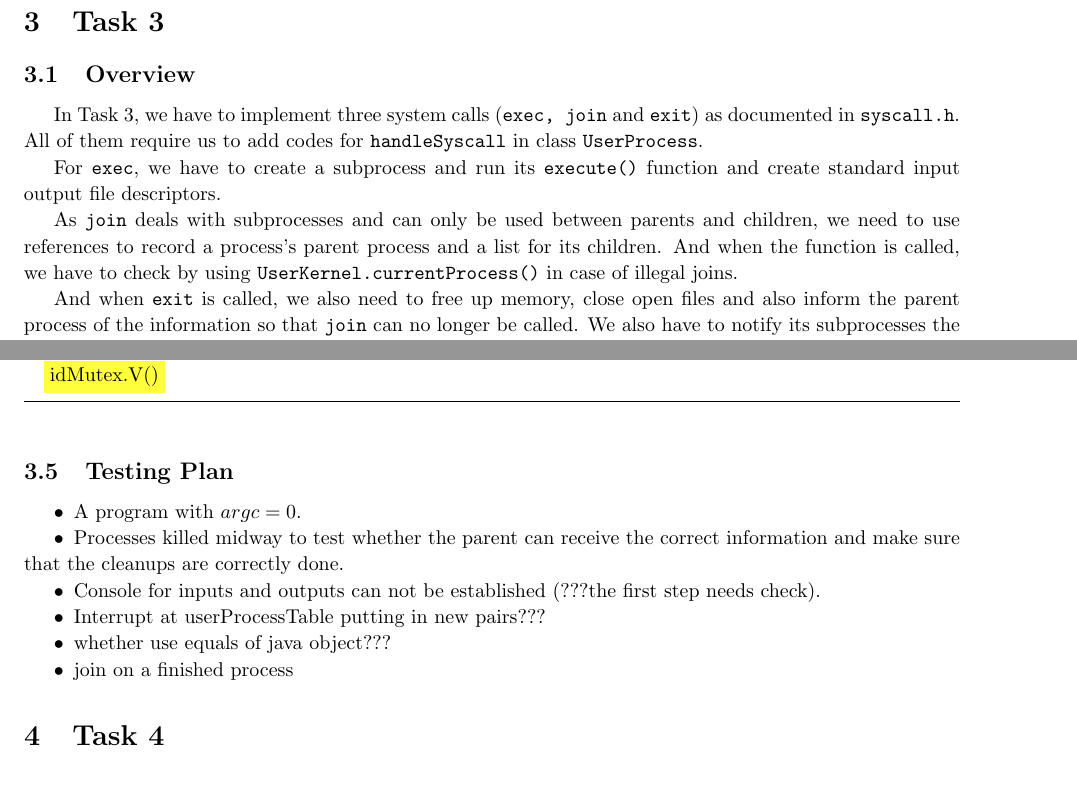
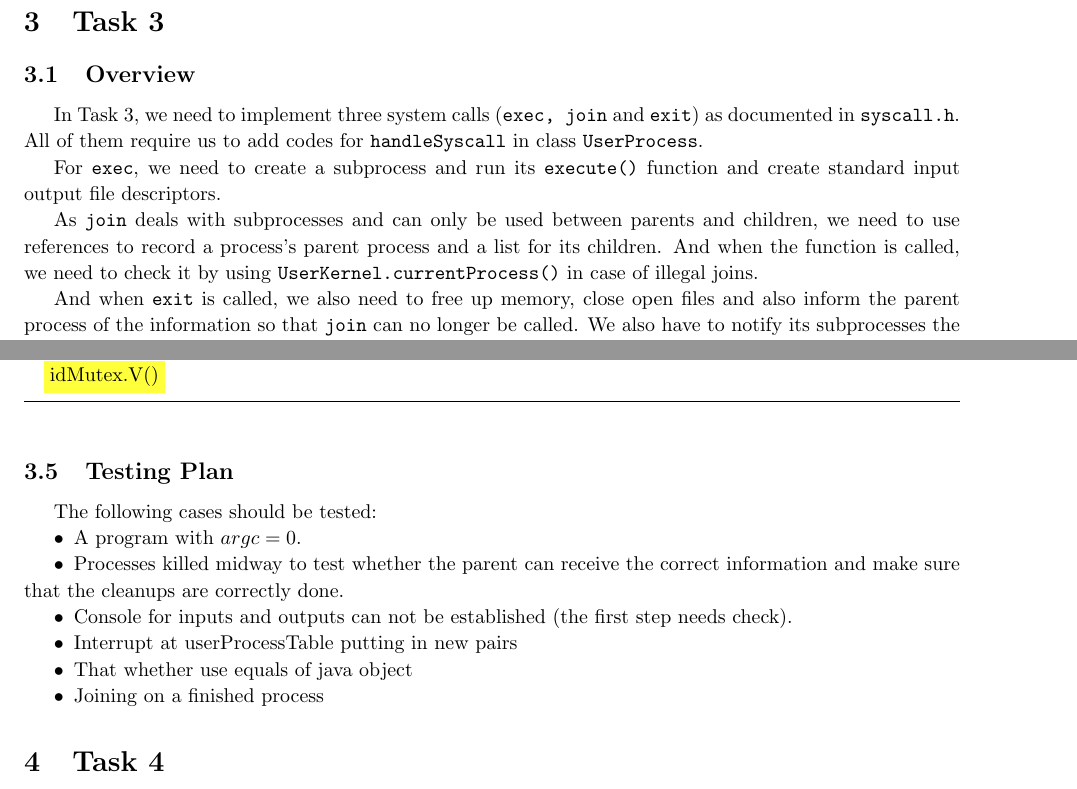
Before and after one commit to AlexeySakic/Nachos, a LaTeX document (design_document/phase2_design.tex): two parts of pages 6 and 7 of 11, joined at a grey line, cut so that both start at the same text. Compiled offline with pdfLaTeX.

Commit message:
minor grammar mistakes corrected = =

```diff
--- a/design_document/phase2_design.tex
+++ b/design_document/phase2_design.tex
@@ -362,11 +362,11 @@ and add a line between line 21 and line 22 as:
 
 \section{Task 3}
 \subsection{Overview}
-In Task 3, we have to implement three system calls (\texttt{exec, join} and \texttt{exit}) as documented in \texttt{syscall.h}. All of them require us to add codes for \texttt{handleSyscall} in class \texttt{UserProcess}.
+In Task 3, we need to implement three system calls (\texttt{exec, join} and \texttt{exit}) as documented in \texttt{syscall.h}. All of them require us to add codes for \texttt{handleSyscall} in class \texttt{UserProcess}.
 
-For \texttt{exec}, we have to create a subprocess and run its \texttt{execute()} function and create standard input output file descriptors.
+For \texttt{exec}, we need to create a subprocess and run its \texttt{execute()} function and create standard input output file descriptors.
 
-As \texttt{join} deals with subprocesses and can only be used between parents and children, we need to use references to record a process's parent process and a list for its children. And when the function is called, we have to check by using \texttt{UserKernel.currentProcess()} in case of illegal joins.
+As \texttt{join} deals with subprocesses and can only be used between parents and children, we need to use references to record a process's parent process and a list for its children. And when the function is called, we need to check it by using \texttt{UserKernel.currentProcess()} in case of illegal joins.
 
 And when \texttt{exit} is called, we also need to free up memory, close open files and also inform the parent process of the information so that \texttt{join} can no longer be called. We also have to notify its subprocesses the termination. Besides, since the last process calling \texttt{exit} should invoke \texttt{Kernel.kernel.terminate()}, we should keep a global list making sure that we know which one to do the closing.
 
@@ -517,13 +517,14 @@ Notice that we do not have to modify \texttt{Uthread.finish()} to do the same cl
 \end{algorithm}
 
 \subsection{Testing Plan}
+The following cases should be tested:
 \begin{asparaitem}
   \item A program with $argc=0$.
   \item Processes killed midway to test whether the parent can receive the correct information and make sure that the cleanups are correctly done.
-  \item Console for inputs and outputs can not be established (???the first step needs check).
-  \item Interrupt at userProcessTable putting in new pairs???
-  \item whether use equals of java object???
-  \item join on a finished process
+  \item Console for inputs and outputs can not be established (the first step needs check).
+  \item Interrupt at userProcessTable putting in new pairs
+  \item That whether use equals of java object
+  \item Joining on a finished process
 \end{asparaitem}
 
 
```
